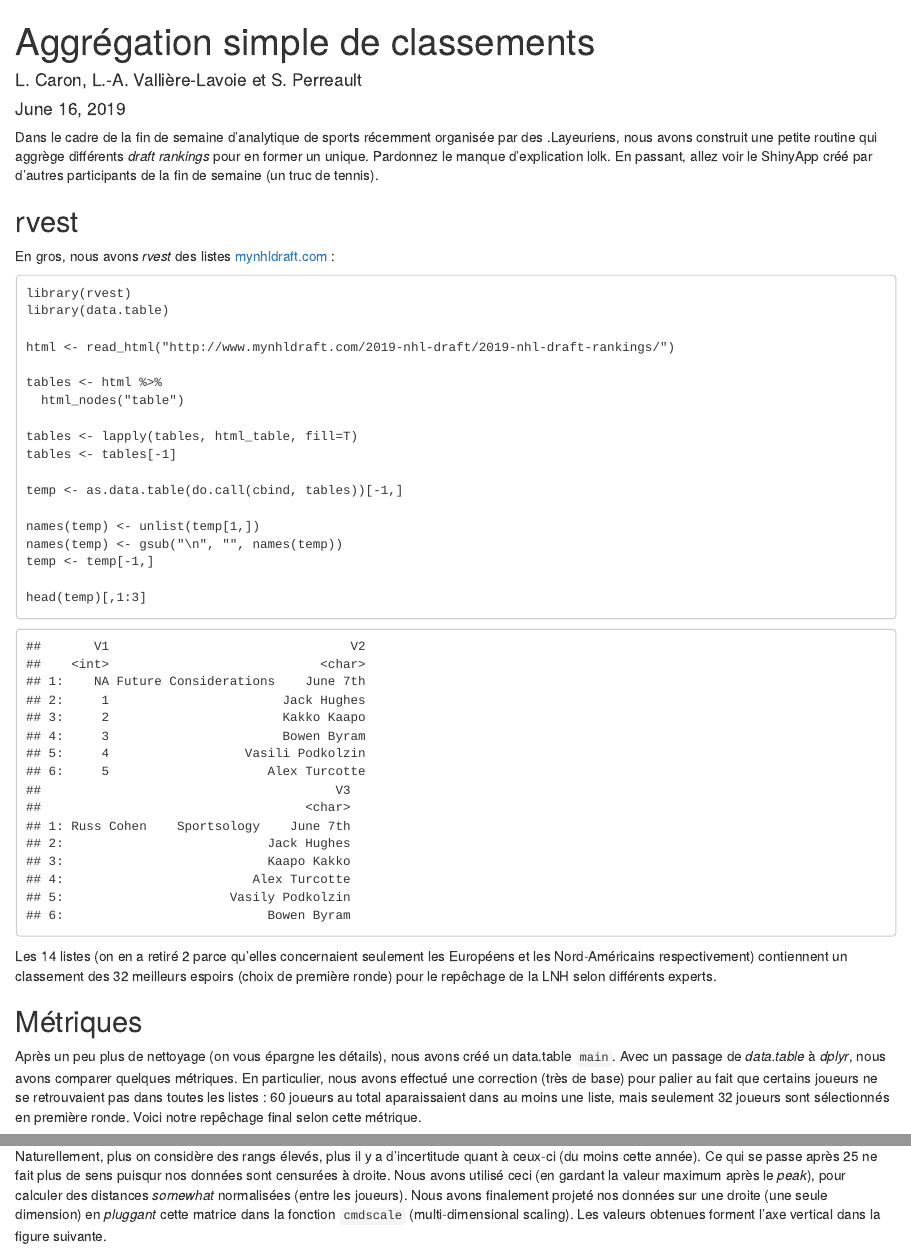
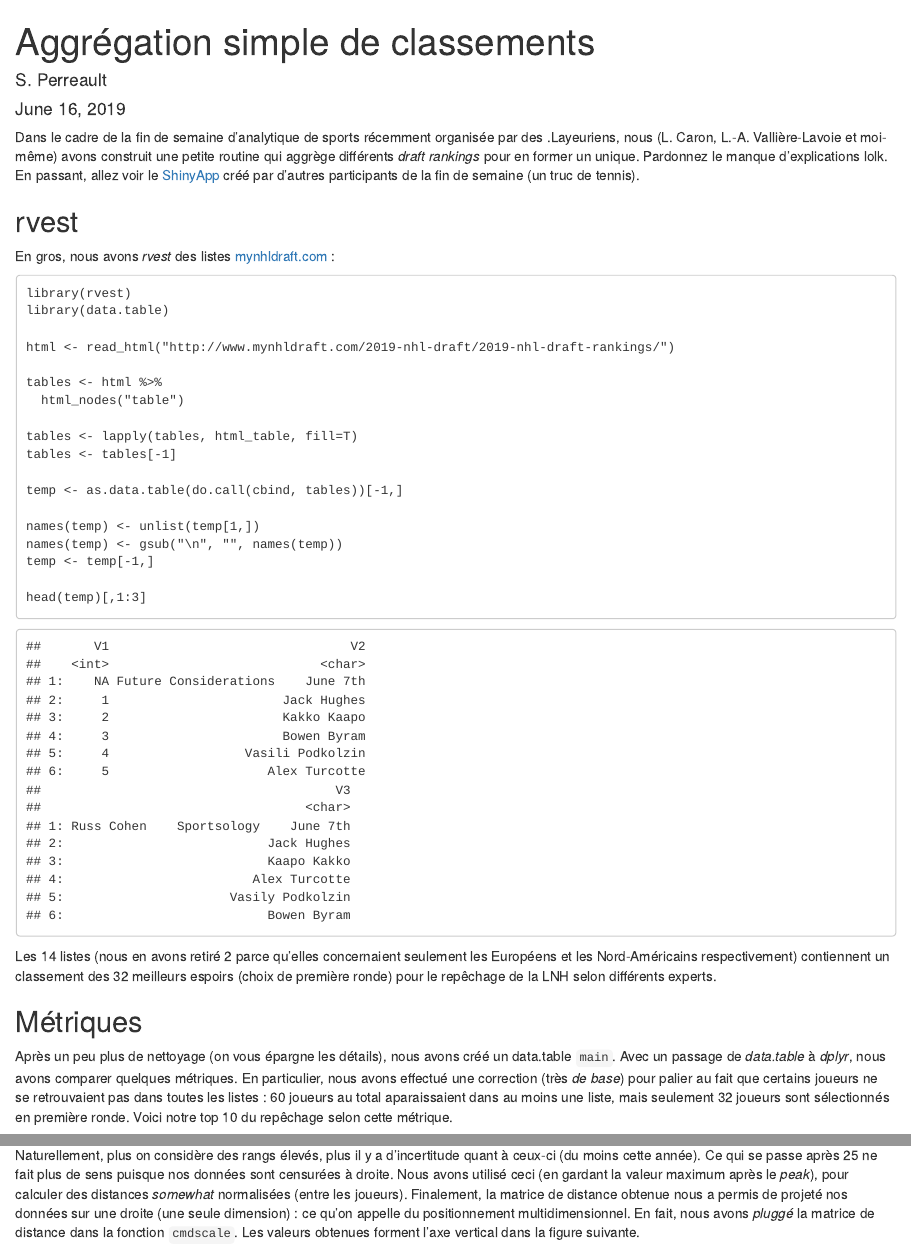
Before and after one commit to dot-layer/liste-repechage, an R Markdown document (post.Rmd): the page in a window 1100 px wide, from its top, and a second part further down, joined at a grey line. Rendered offline with R 4.5, knitr and Pandoc, with nearby package versions.

Commit message:
almost final

````diff
--- a/post.Rmd
+++ b/post.Rmd
@@ -1,6 +1,6 @@
 ---
 title: "Aggrégation simple de classements"
-author: "L. Caron, L.-A. Vallière-Lavoie et S. Perreault"
+author: "S. Perreault"
 date: "June 16, 2019"
 output: html_document
 ---
@@ -9,9 +9,9 @@ output: html_document
 knitr::opts_chunk$set(echo = TRUE)
 ```
 
-Dans le cadre de la fin de semaine d'analytique de sports récemment organisée par des .Layeuriens, nous avons construit une petite routine qui aggrège différents *draft rankings* pour en former un unique.
-Pardonnez le manque d'explication lolk.
-En passant, allez voir le ShinyApp créé par d'autres participants de la fin de semaine (un truc de tennis).
+Dans le cadre de la fin de semaine d'analytique de sports récemment organisée par des .Layeuriens, nous (L. Caron, L.-A. Vallière-Lavoie et moi-même) avons construit une petite routine qui aggrège différents *draft rankings* pour en former un unique.
+Pardonnez le manque d'explications lolk.
+En passant, allez voir le [ShinyApp](https://stecaron.shinyapps.io/shiny-app/) créé par d'autres participants de la fin de semaine (un truc de tennis).
 
 ## rvest
 En gros, nous avons *rvest* des listes [mynhldraft.com](http://www.mynhldraft.com/2019-nhl-draft/2019-nhl-draft-rankings/) :
@@ -41,13 +41,13 @@ library(data.table)
 temp <- fread("data/temp_data.csv")
 head(temp)[,1:3]
 ```
-Les 14 listes (on en a retiré 2 parce qu'elles concernaient seulement les Européens et les Nord-Américains respectivement) contiennent un classement des 32 meilleurs espoirs (choix de première ronde) pour le repêchage de la LNH selon différents experts.
+Les 14 listes (nous en avons retiré 2 parce qu'elles concernaient seulement les Européens et les Nord-Américains respectivement) contiennent un classement des 32 meilleurs espoirs (choix de première ronde) pour le repêchage de la LNH selon différents experts.
 
 ## Métriques
 Après un peu plus de nettoyage (on vous épargne les détails), nous avons créé un data.table `main`.
 Avec un passage de *data.table* à *dplyr*, nous avons comparer quelques métriques.
-En particulier, nous avons effectué une correction (très de base) pour palier au fait que certains joueurs ne se retrouvaient pas dans toutes les listes : 60 joueurs au total aparaissaient dans au moins une liste, mais seulement 32 joueurs sont sélectionnés en première ronde.
-Voici notre repêchage final selon cette métrique.
+En particulier, nous avons effectué une correction (très *de base*) pour palier au fait que certains joueurs ne se retrouvaient pas dans toutes les listes : 60 joueurs au total aparaissaient dans au moins une liste, mais seulement 32 joueurs sont sélectionnés en première ronde.
+Voici notre top 10 du repêchage selon cette métrique.
 ```
 library(tibble)
 library(purrr)
@@ -99,9 +99,10 @@ Nous avons calculé une sorte de variation locale des rangs :
 ![](canard.png)
 
 Naturellement, plus on considère des rangs élevés, plus il y a d'incertitude quant à ceux-ci (du moins cette année).
-Ce qui se passe après 25 ne fait plus de sens puisqur nos données sont censurées à droite.
+Ce qui se passe après 25 ne fait plus de sens puisque nos données sont censurées à droite.
 Nous avons utilisé ceci (en gardant la valeur maximum après le *peak*), pour calculer des distances *somewhat* normalisées (entre les joueurs).
-Nous avons finalement projeté nos données sur une droite (une seule dimension) en *pluggant* cette matrice dans la fonction `cmdscale` (multi-dimensional scaling).
+Finalement, la matrice de distance obtenue nous a permis de projeté nos données sur une droite (une seule dimension) : ce qu'on appelle du positionnement multidimensionnel.
+En fait, nous avons *pluggé* la matrice de distance dans la fonction `cmdscale`.
 Les valeurs obtenues forment l'axe vertical dans la figure suivante.
 ![](draft-normalized.png)
 
````
Also changed, not shown: investigate-variance.R (+1 -0 lines), test-baseline.R (+2 -0 lines), data/by_player.rds (added), draft-normalized.png, post.html, post.Rmd (8 more changed lines).
